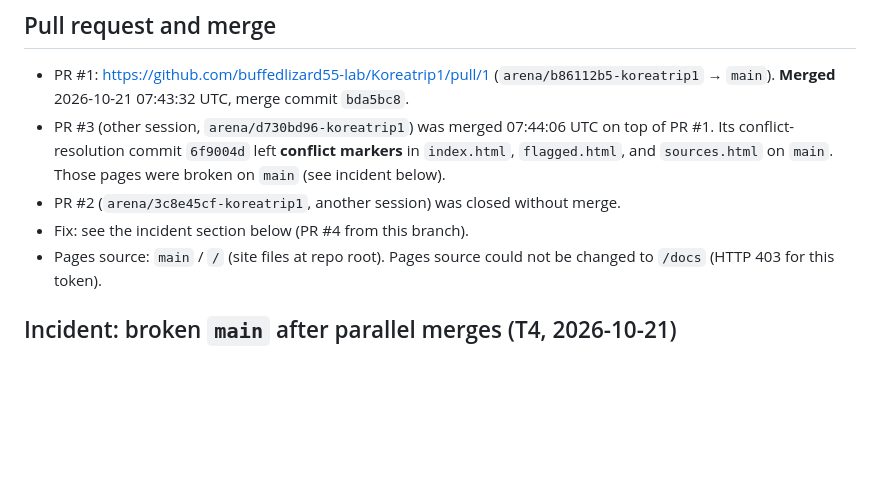
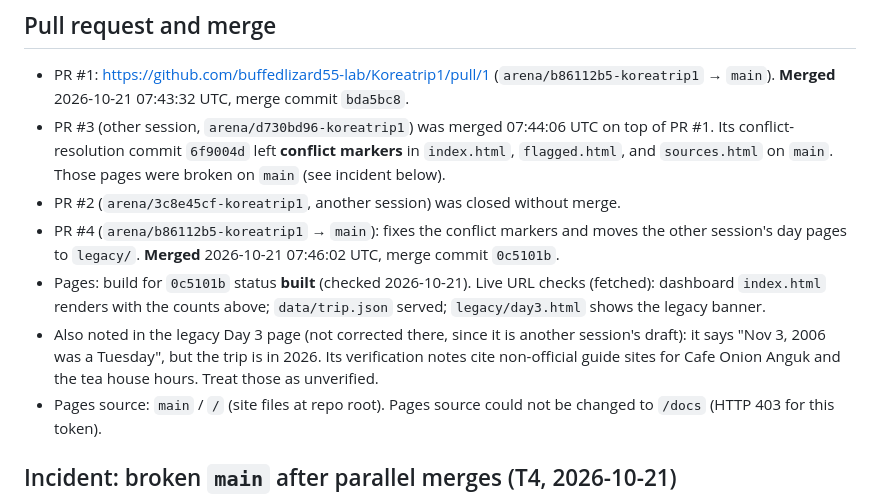
Before and after one commit to buffedlizard55-lab/Koreatrip1, a Markdown page: COORDINATION.md, the part around the change. Rendered like a GitHub page; blank space fills up the shorter version.

Commit message:
COORDINATION: record PR #1, PR #3 (other session), PR #4 merges and Pages build for 0c5101b
Co-authored-by: arena-agent <297053741+arena-agent@users.noreply.github.com>

```diff
--- a/COORDINATION.md
+++ b/COORDINATION.md
@@ -64,7 +64,9 @@ Blank verified fields = not confirmed. "Flagged" = listed on the **Flagged for R
 - PR #1: https://github.com/buffedlizard55-lab/Koreatrip1/pull/1 (`arena/b86112b5-koreatrip1` → `main`). **Merged** 2026-10-21 07:43:32 UTC, merge commit `bda5bc8`.
 - PR #3 (other session, `arena/d730bd96-koreatrip1`) was merged 07:44:06 UTC on top of PR #1. Its conflict-resolution commit `6f9004d` left **conflict markers** in `index.html`, `flagged.html`, and `sources.html` on `main`. Those pages were broken on `main` (see incident below).
 - PR #2 (`arena/3c8e45cf-koreatrip1`, another session) was closed without merge.
-- Fix: see the incident section below (PR #4 from this branch).
+- PR #4 (`arena/b86112b5-koreatrip1` → `main`): fixes the conflict markers and moves the other session's day pages to `legacy/`. **Merged** 2026-10-21 07:46:02 UTC, merge commit `0c5101b`.
+- Pages: build for `0c5101b` status **built** (checked 2026-10-21). Live URL checks (fetched): dashboard `index.html` renders with the counts above; `data/trip.json` served; `legacy/day3.html` shows the legacy banner.
+- Also noted in the legacy Day 3 page (not corrected there, since it is another session's draft): it says "Nov 3, 2006 was a Tuesday", but the trip is in 2026. Its verification notes cite non-official guide sites for Cafe Onion Anguk and the tea house hours. Treat those as unverified.
 - Pages source: `main` / `/` (site files at repo root). Pages source could not be changed to `/docs` (HTTP 403 for this token).
 
 ## Incident: broken `main` after parallel merges (T4, 2026-10-21)
```
